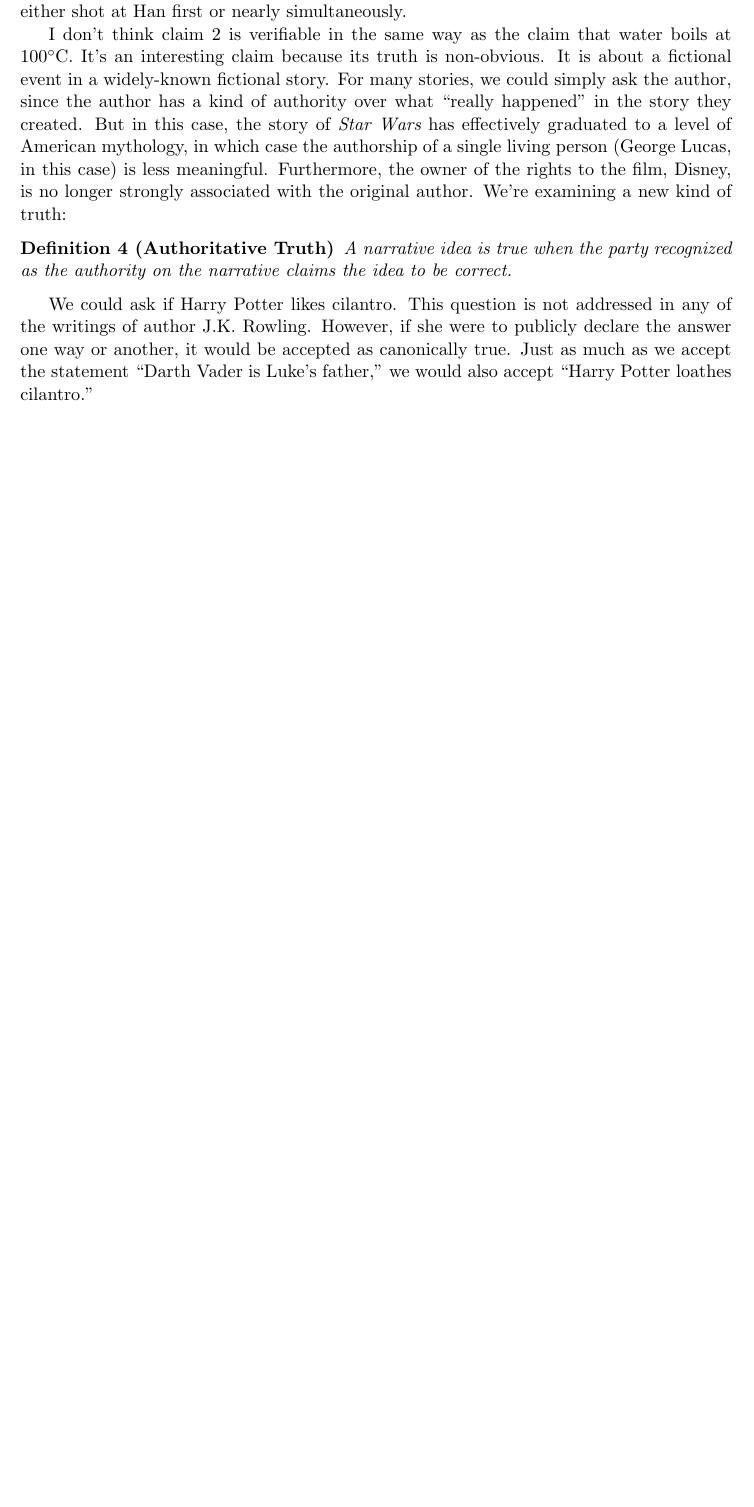
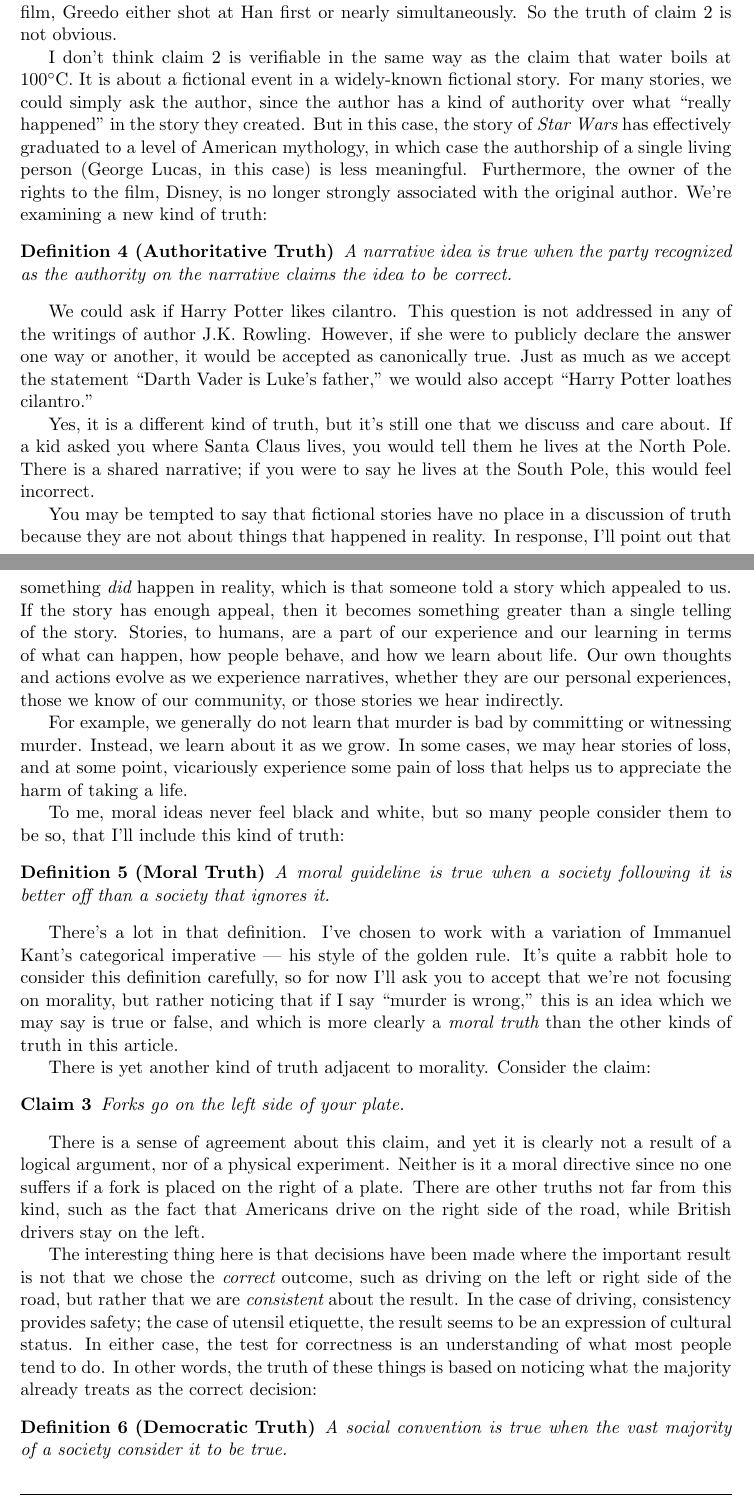
Before and after one commit to tylerneylon/truth, a LaTeX document (truth.tex): part of page 6 of 11 before the commit and two parts of pages 6 and 7 of 13 after it, the two joined at a grey line, cut so that both start at the same text, the shorter picture padded with empty space. Compiled offline with pdfLaTeX.

Commit message:
Add moral truth and democratic truth.

```diff
--- a/truth.tex
+++ b/truth.tex
@@ -361,13 +362,14 @@ of verifiability. Consider, for example, the claim:
 This is in reference to Han Solo's encounter with the bounty hunter Greedo in
 Mos Eisley, as depicted in the 1977 film {\em Star Wars}.
 In the original version of the film, Han Solo clearly shot Greedo before Greedo
-fired at Han, but in later, edited, versions of the film, Greedo either shot at
-Han first or nearly simultaneously.
+had a chance to
+fire at Han, but in later, edited, versions of the film, Greedo either shot at
+Han first or nearly simultaneously. So the truth of claim \ref{c1} is not
+obvious.
 
 I don't think claim \ref{c1} is verifiable in the same way as the claim that
 water boils at 100\degree C.
-It's an interesting claim because its
-truth is non-obvious. It is about a fictional event in a widely-known
+It is about a fictional event in a widely-known
 fictional story. For many stories, we could simply ask the author, since the
 author has a kind of authority over what ``really happened'' in the story they
 created. But in this case, the story of {\em Star Wars} has effectively
@@ -386,6 +388,75 @@ declare the answer one way or another, it would be accepted as canonically true.
 Just as much as we accept the statement ``Darth Vader is Luke's father,'' we
 would also accept ``Harry Potter loathes cilantro.''
 
+Yes, it is a different kind of truth, but it's still one that we discuss and
+care about. If a kid asked you where Santa Claus lives, you would tell them he
+lives at the North Pole. There is a shared narrative; if you were to say he
+lives at the South Pole, this would feel incorrect.
+
+You may be tempted to say that fictional stories have no place in a discussion
+of truth because they are not about things that happened in reality. In
+response, I'll point out that something {\em did} happen in reality, which is
+that someone told a story which appealed to us. If the story has enough appeal,
+then it becomes something greater than a single telling of the story. Stories,
+to humans, are a part of our experience and our learning in terms of what can
+happen, how people behave, and how we learn about life. Our own thoughts and
+actions evolve as we experience narratives, whether they are our personal
+experiences, those we know of our community, or those stories we hear
+indirectly.
+
+For example, we generally do not learn that murder is bad by committing or
+witnessing murder. Instead, we learn about it as we grow. In some cases, we may
+hear stories of loss, and at some point, vicariously experience some pain of
+loss that helps us to appreciate the harm of taking a life.
+
+To me, moral ideas never feel black and white, but so many people consider them
+to be so, that I'll include this kind of truth:
+\begin{defn}[Moral Truth]
+    A moral guideline is true when a society following it is better off than a
+    society that ignores it.
+\end{defn}
+
+There's a lot in that definition. I've chosen to work with a variation of
+Immanuel Kant's categorical imperative --- his style of the golden rule. It's
+quite a rabbit hole to consider this definition carefully, so for now I'll ask
+you to accept that we're not focusing on morality, but rather noticing that if I
+say ``murder is wrong,'' this is an idea which we may say is true or false, and
+which is more clearly a {\em moral truth} than the other kinds of truth in this
+article.
+
+There is yet another kind of truth adjacent to morality. Consider the claim:
+\begin{claim}
+    Forks go on the left side of your plate.
+\end{claim}
+
+There is a sense of agreement about this claim, and yet it is clearly not a
+result of a logical argument, nor of a physical experiment. Neither is it
+a moral directive since no one suffers
+if a fork is placed on the right of a plate. There are other truths
+not far from this kind, such as the fact that Americans drive on the right side
+of the road, while British drivers stay on the left.
+
+The interesting thing here is that decisions have been made where the important
+result is not that we chose the {\em correct} outcome, such as driving on the
+left or right side of the road, but rather that we are {\em consistent} about
+the result. In the case of driving, consistency provides safety; the case of
+utensil etiquette, the result seems to be an expression of cultural status.
+In either case, the test for correctness is an understanding of what most people
+tend to do. In other words, the truth of these things is based on noticing what
+the majority already treats as the correct decision:
+\begin{defn}[Democratic Truth]
+    A social convention is true when the vast majority of a society consider it
+    to be true.
+\end{defn}
+
+% TODO rest of the section:
+% evolutionary truth, effective truth, they are all uncertain, they can easily
+% overlap, I see effective and evolutionary truths as the key ideas, depending
+% on if you identify as an individual or as a group; and that verifiable tends
+% to be similar to effective, but that verifiability pretends we don't have
+% goals, and I think it's more honest to understand that we always have goals.
+% so we start with this idea that truth is objective and exists independently of
+% ourselves. next we'll ask how this could possibly not be true
 
 
 % Some metathoughts
```
Also changed, not shown: truth.tex (9 more changed lines).
